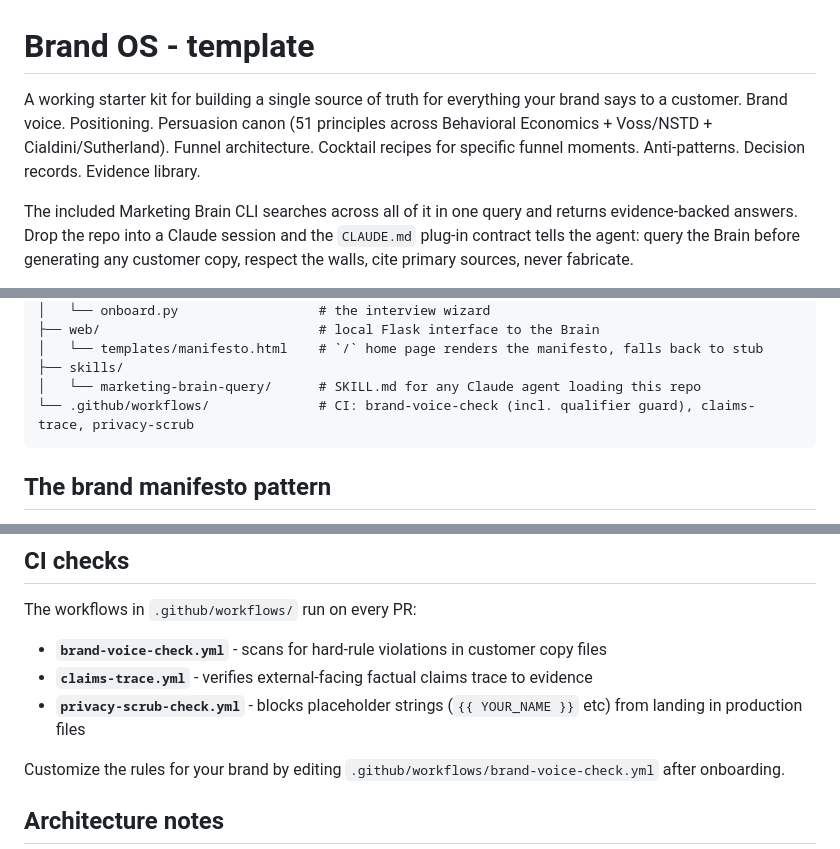
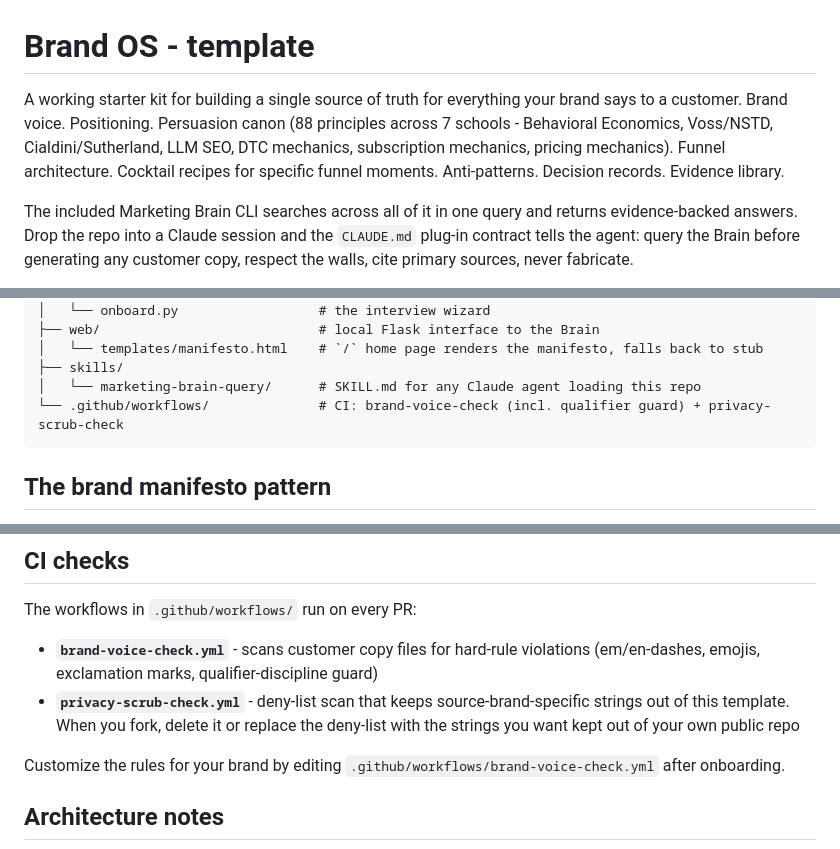
Before and after one commit to mishalyalin/brand-os-template, a Markdown page: README.md, 3 parts joined by grey strips. GitHub-like rendering.

Commit message:
fix: README accuracy - 88 principles (not 51), drop phantom claims-trace.yml, correct privacy-scrub description
- Canon grew to 88 principles across 7 schools in da0c95c; README intro and
  Layer 1.5 line still said 51 (verified: 21 BE + 21 NSTD + 22 C/S + 6 LLM SEO
  + 8 DTC + 5 subscription + 5 pricing = 88, matching CLAUDE.md).
- .github/workflows/ contains only brand-voice-check.yml + privacy-scrub-check.yml;
  README listed a claims-trace.yml that does not exist in the template.
- privacy-scrub-check.yml scans a source-brand deny-list, not {{ }} placeholders;
  README description now matches the actual workflow.

Co-Authored-By: Claude Fable 5 <noreply@anthropic.com>

````diff
--- a/README.md
+++ b/README.md
@@ -1,6 +1,6 @@
 # Brand OS - template
 
-A working starter kit for building a single source of truth for everything your brand says to a customer. Brand voice. Positioning. Persuasion canon (51 principles across Behavioral Economics + Voss/NSTD + Cialdini/Sutherland). Funnel architecture. Cocktail recipes for specific funnel moments. Anti-patterns. Decision records. Evidence library.
+A working starter kit for building a single source of truth for everything your brand says to a customer. Brand voice. Positioning. Persuasion canon (88 principles across 7 schools - Behavioral Economics, Voss/NSTD, Cialdini/Sutherland, LLM SEO, DTC mechanics, subscription mechanics, pricing mechanics). Funnel architecture. Cocktail recipes for specific funnel moments. Anti-patterns. Decision records. Evidence library.
 
 The included Marketing Brain CLI searches across all of it in one query and returns evidence-backed answers. Drop the repo into a Claude session and the `CLAUDE.md` plug-in contract tells the agent: query the Brain before generating any customer copy, respect the walls, cite primary sources, never fabricate.
 
@@ -81,7 +81,7 @@ That's it. You can now query the Brain for any marketing decision and get eviden
 │   └── templates/manifesto.html    # `/` home page renders the manifesto, falls back to stub
 ├── skills/
 │   └── marketing-brain-query/      # SKILL.md for any Claude agent loading this repo
-└── .github/workflows/              # CI: brand-voice-check (incl. qualifier guard), claims-trace, privacy-scrub
+└── .github/workflows/              # CI: brand-voice-check (incl. qualifier guard) + privacy-scrub-check
 ```
 
 ## The brand manifesto pattern
@@ -159,9 +159,8 @@ Edit the JSON directly (or via GitHub UI in the browser). Then rebuild the index
 
 The workflows in `.github/workflows/` run on every PR:
 
-- **`brand-voice-check.yml`** - scans for hard-rule violations in customer copy files
-- **`claims-trace.yml`** - verifies external-facing factual claims trace to evidence
-- **`privacy-scrub-check.yml`** - blocks placeholder strings (`{{ YOUR_NAME }}` etc) from landing in production files
+- **`brand-voice-check.yml`** - scans customer copy files for hard-rule violations (em/en-dashes, emojis, exclamation marks, qualifier-discipline guard)
+- **`privacy-scrub-check.yml`** - deny-list scan that keeps source-brand-specific strings out of this template. When you fork, delete it or replace the deny-list with the strings you want kept out of your own public repo
 
 Customize the rules for your brand by editing `.github/workflows/brand-voice-check.yml` after onboarding.
 
````
Also changed, not shown: other parts of README.md (+1 -1 lines).
